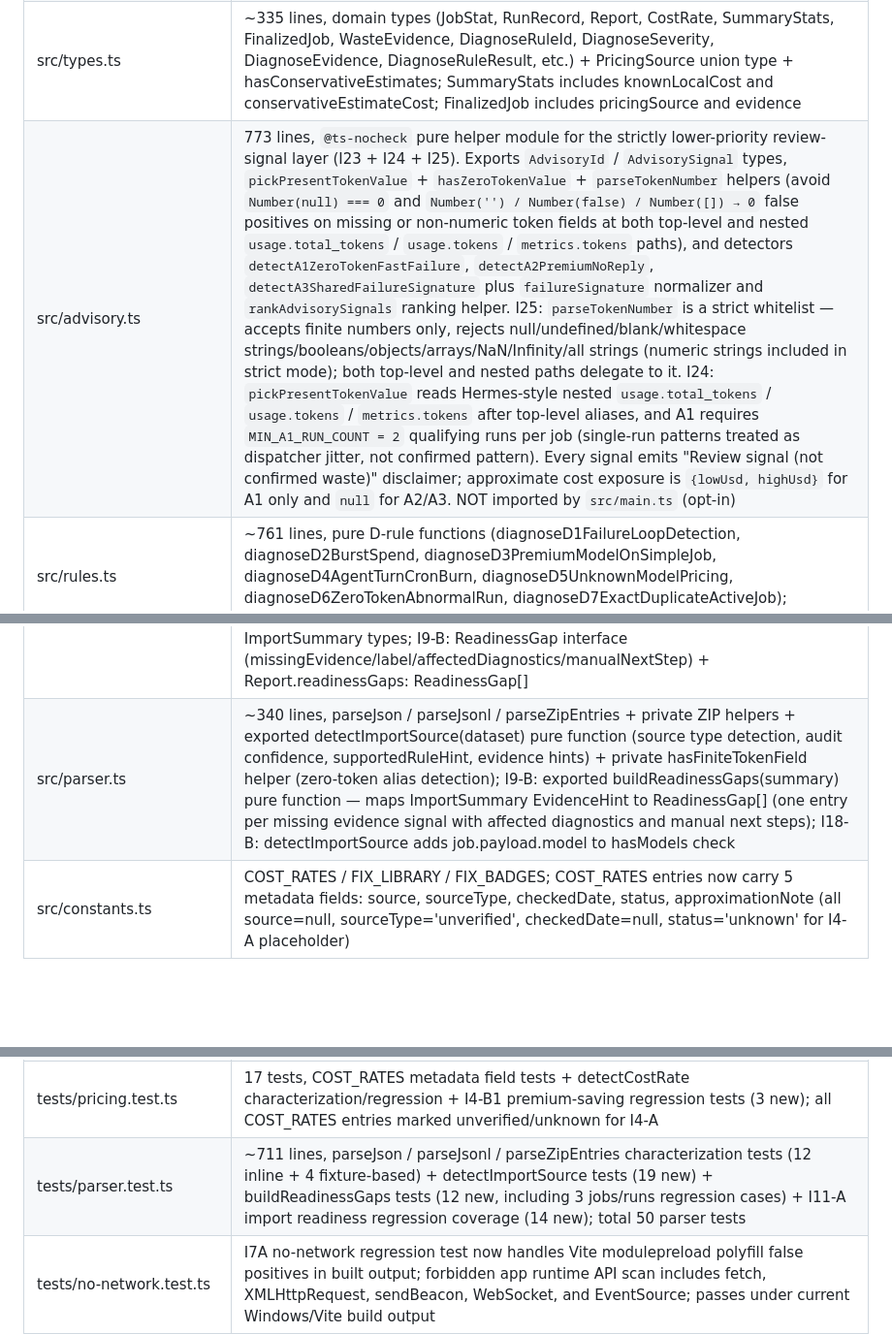
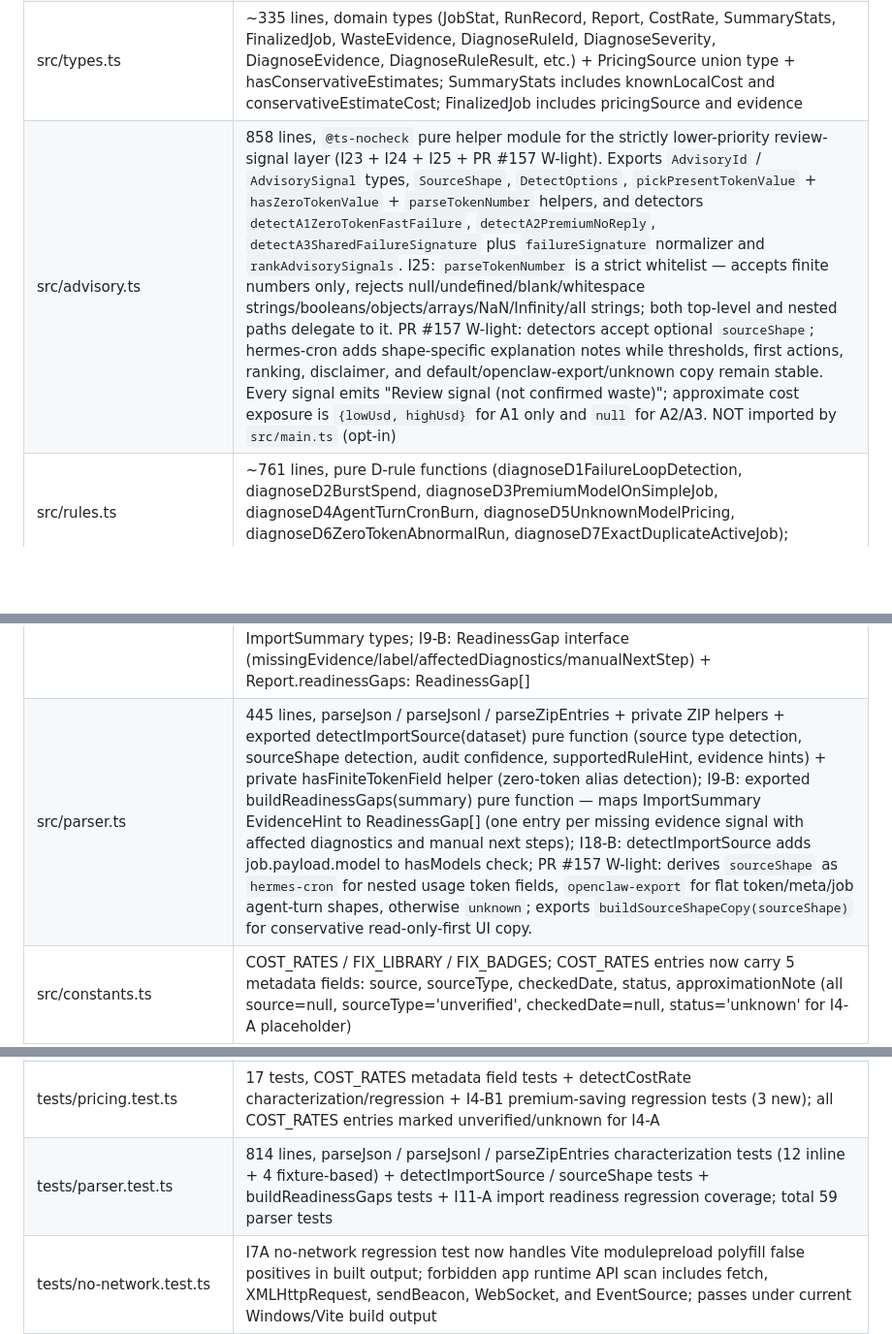
Before and after one commit to choosenobody/TokenSave, a Markdown page: docs/PROJECT_STATE.md, 3 parts joined by grey strips. Shown at 97% size. Rendered like a GitHub page; blank space fills up the shorter version.

```diff
--- a/docs/PROJECT_STATE.md
+++ b/docs/PROJECT_STATE.md
@@ -21,6 +21,6 @@
 | Build tool | Vite 5 + TypeScript 5 |
 | index.html | HTML/CSS shell with module script reference to src/main.ts; I10-B1 adds 3-path OpenClaw diagnostic file guidance panel (Full ZIP export / jobs.json only / JSONL run history only); I15-A replaces openclaw export BEST option with ~/.openclaw/cron/jobs.json + ~/.openclaw/cron/runs/*.jsonl; reboot/v0-action-first (PR #135): post-import first visible section is "What To Do First" action grid; full report collapsed behind `<details id="fullReportDetails">`; other active findings collapsed behind `<details class="other-findings">`; cost chart / summary / table now inside collapsed shell; summary labels use CSS `::before` for arrow state (no hard-coded ▼); I20/I21 hero copy and structure preserved inside shell; I22: first action card uses Problem Summary / What To Do First / Agent Prompt as default visible flow; old "Start here: inspect this job first" language removed; Evidence / read-only inspect commands / verification guidance collapsed under `<details class="advanced-details">` |
 | src/types.ts | ~335 lines, domain types (JobStat, RunRecord, Report, CostRate, SummaryStats, FinalizedJob, WasteEvidence, DiagnoseRuleId, DiagnoseSeverity, DiagnoseEvidence, DiagnoseRuleResult, etc.) + PricingSource union type + hasConservativeEstimates; SummaryStats includes knownLocalCost and conservativeEstimateCost; FinalizedJob includes pricingSource and evidence |
-| src/advisory.ts | 773 lines, `@ts-nocheck` pure helper module for the strictly lower-priority review-signal layer (I23 + I24 + I25). Exports `AdvisoryId` / `AdvisorySignal` types, `pickPresentTokenValue` + `hasZeroTokenValue` + `parseTokenNumber` helpers (avoid `Number(null) === 0` and `Number('') / Number(false) / Number([]) → 0` false positives on missing or non-numeric token fields at both top-level and nested `usage.total_tokens` / `usage.tokens` / `metrics.tokens` paths), and detectors `detectA1ZeroTokenFastFailure`, `detectA2PremiumNoReply`, `detectA3SharedFailureSignature` plus `failureSignature` normalizer and `rankAdvisorySignals` ranking helper. I25: `parseTokenNumber` is a strict whitelist — accepts finite numbers only, rejects null/undefined/blank/whitespace strings/booleans/objects/arrays/NaN/Infinity/all strings (numeric strings included in strict mode); both top-level and nested paths delegate to it. I24: `pickPresentTokenValue` reads Hermes-style nested `usage.total_tokens` / `usage.tokens` / `metrics.tokens` after top-level aliases, and A1 requires `MIN_A1_RUN_COUNT = 2` qualifying runs per job (single-run patterns treated as dispatcher jitter, not confirmed pattern). Every signal emits "Review signal (not confirmed waste)" disclaimer; approximate cost exposure is `{lowUsd, highUsd}` for A1 only and `null` for A2/A3. NOT imported by `src/main.ts` (opt-in) |
+| src/advisory.ts | 858 lines, `@ts-nocheck` pure helper module for the strictly lower-priority review-signal layer (I23 + I24 + I25 + PR #157 W-light). Exports `AdvisoryId` / `AdvisorySignal` types, `SourceShape`, `DetectOptions`, `pickPresentTokenValue` + `hasZeroTokenValue` + `parseTokenNumber` helpers, and detectors `detectA1ZeroTokenFastFailure`, `detectA2PremiumNoReply`, `detectA3SharedFailureSignature` plus `failureSignature` normalizer and `rankAdvisorySignals`. I25: `parseTokenNumber` is a strict whitelist — accepts finite numbers only, rejects null/undefined/blank/whitespace strings/booleans/objects/arrays/NaN/Infinity/all strings; both top-level and nested paths delegate to it. PR #157 W-light: detectors accept optional `sourceShape`; hermes-cron adds shape-specific explanation notes while thresholds, first actions, ranking, disclaimer, and default/openclaw-export/unknown copy remain stable. Every signal emits "Review signal (not confirmed waste)"; approximate cost exposure is `{lowUsd, highUsd}` for A1 only and `null` for A2/A3. NOT imported by `src/main.ts` (opt-in) |
 | src/rules.ts | ~761 lines, pure D-rule functions (diagnoseD1FailureLoopDetection, diagnoseD2BurstSpend, diagnoseD3PremiumModelOnSimpleJob, diagnoseD4AgentTurnCronBurn, diagnoseD5UnknownModelPricing, diagnoseD6ZeroTokenAbnormalRun, diagnoseD7ExactDuplicateActiveJob); DiagnoseRuleResult with nested evidence bundle; no side effects, no network |
 | src/domain.ts | ~530 lines, 21 exported helpers (8 predicates + classifyWaste + buildFixSuggestion + normalizeJobs + createJobStat + ensureSyntheticStat + resolveJob + applyRunRecord + parseScheduleMinutes + formatFrequency + compareJobs + buildWasteEvidence + estimateOccurrencesPerDay + estimateJobWasteTokens + estimateWastePerRun + estimateDailyWasteTokens + isEnabled + isActiveJob) + private computeWasteSignals helper shared by classifyWaste/buildWasteEvidence; I15-B: added isEnabled() and isActiveJob() for lifecycleStatus classification; I18-B: parseScheduleMinutes adds schedule.expr cron string recursion and schedule.everyMs support; normalizeJobs adds job.payload.model fallback; imports stringify/normalizeKey/slugify/cleanFileStem/formatShortDuration from utils |
@@ -28,12 +28,12 @@
 | I10-B1 changed files | `index.html`, `src/main.ts`; export guidance and error UX only; no backend/network/telemetry/runtime file-write intended |
 | src/types.ts | ~385 lines, domain types (JobStat, RunRecord, Report, CostRate, SummaryStats, FinalizedJob, WasteEvidence, DiagnoseRuleId, DiagnoseSeverity, DiagnoseEvidence, DiagnoseRuleResult, etc.) + PricingSource union type + hasConservativeEstimates; SummaryStats includes knownLocalCost and conservativeEstimateCost; FinalizedJob includes pricingSource and evidence; I9-A: DetectedSource, AuditConfidence, SupportedRuleHint, EvidenceHint, ImportSummary types; I9-B: ReadinessGap interface (missingEvidence/label/affectedDiagnostics/manualNextStep) + Report.readinessGaps: ReadinessGap[] |
-| src/parser.ts | ~340 lines, parseJson / parseJsonl / parseZipEntries + private ZIP helpers + exported detectImportSource(dataset) pure function (source type detection, audit confidence, supportedRuleHint, evidence hints) + private hasFiniteTokenField helper (zero-token alias detection); I9-B: exported buildReadinessGaps(summary) pure function — maps ImportSummary EvidenceHint to ReadinessGap[] (one entry per missing evidence signal with affected diagnostics and manual next steps); I18-B: detectImportSource adds job.payload.model to hasModels check |
+| src/parser.ts | 445 lines, parseJson / parseJsonl / parseZipEntries + private ZIP helpers + exported detectImportSource(dataset) pure function (source type detection, sourceShape detection, audit confidence, supportedRuleHint, evidence hints) + private hasFiniteTokenField helper (zero-token alias detection); I9-B: exported buildReadinessGaps(summary) pure function — maps ImportSummary EvidenceHint to ReadinessGap[] (one entry per missing evidence signal with affected diagnostics and manual next steps); I18-B: detectImportSource adds job.payload.model to hasModels check; PR #157 W-light: derives `sourceShape` as `hermes-cron` for nested usage token fields, `openclaw-export` for flat token/meta/job agent-turn shapes, otherwise `unknown`; exports `buildSourceShapeCopy(sourceShape)` for conservative read-only-first UI copy. |
 | src/constants.ts | COST_RATES / FIX_LIBRARY / FIX_BADGES; COST_RATES entries now carry 5 metadata fields: source, sourceType, checkedDate, status, approximationNote (all source=null, sourceType='unverified', checkedDate=null, status='unknown' for I4-A placeholder) |
 | src/utils.ts | 72 lines, 10 pure formatting/string helpers |
 | src/fixes.ts | 143 lines, buildFixCards + buildEvidenceBackedProblem + formatEvidenceBlurb; I14-B: buildEvidenceBackedProblem() returns evidence-backed problem text for CRITICAL ('Runs every N min, below the N min threshold.') and ERROR_WASTE ('N% error rate, above the N% threshold.') — strict typeof==='number' guard rejects null/''/whitespace before Number.isFinite(); all other categories fall back to FIX_LIBRARY exactly; I20: `buildFixCards` `order` array now includes `"LLM_AGENT_CRON"` between `"CRITICAL"` and `"ERROR_WASTE"` — was silently dropped before; I21: `buildFixCards` restructured — returns per-job cards (one job per card, not category-sliced), `issue !== 'OK'` filter excludes OK jobs, `lifecycleStatus` filter excludes disabled/historical, sorted by category rank then `totalTokens × errorRate` desc, no per-category slice limit |
 | src/pricing.ts | detectCostRate — returns pricingSource ('known-local' or 'conservative-estimate'); unknown model uses highest known positive rate (15) as conservative estimate |
 | tests/pricing.test.ts | 17 tests, COST_RATES metadata field tests + detectCostRate characterization/regression + I4-B1 premium-saving regression tests (3 new); all COST_RATES entries marked unverified/unknown for I4-A |
-| tests/parser.test.ts | ~711 lines, parseJson / parseJsonl / parseZipEntries characterization tests (12 inline + 4 fixture-based) + detectImportSource tests (19 new) + buildReadinessGaps tests (12 new, including 3 jobs/runs regression cases) + I11-A import readiness regression coverage (14 new); total 50 parser tests |
+| tests/parser.test.ts | 814 lines, parseJson / parseJsonl / parseZipEntries characterization tests (12 inline + 4 fixture-based) + detectImportSource / sourceShape tests + buildReadinessGaps tests + I11-A import readiness regression coverage; total 59 parser tests |
 | tests/no-network.test.ts | I7A no-network regression test now handles Vite modulepreload polyfill false positives in built output; forbidden app runtime API scan includes fetch, XMLHttpRequest, sendBeacon, WebSocket, and EventSource; passes under current Windows/Vite build output |
 | tests/evidence.test.ts | 108 lines, 7 tests for WasteEvidence type and buildWasteEvidence (waste classification evidence bundle) |
 | tests/rules.test.ts | 119 tests including D1-D7 rule coverage, contract/alias coverage, and D5 unknown-model regression; total suite 187 tests across 6 files |
```
Also changed, not shown: other parts of docs/PROJECT_STATE.md (+20 -13 lines).
